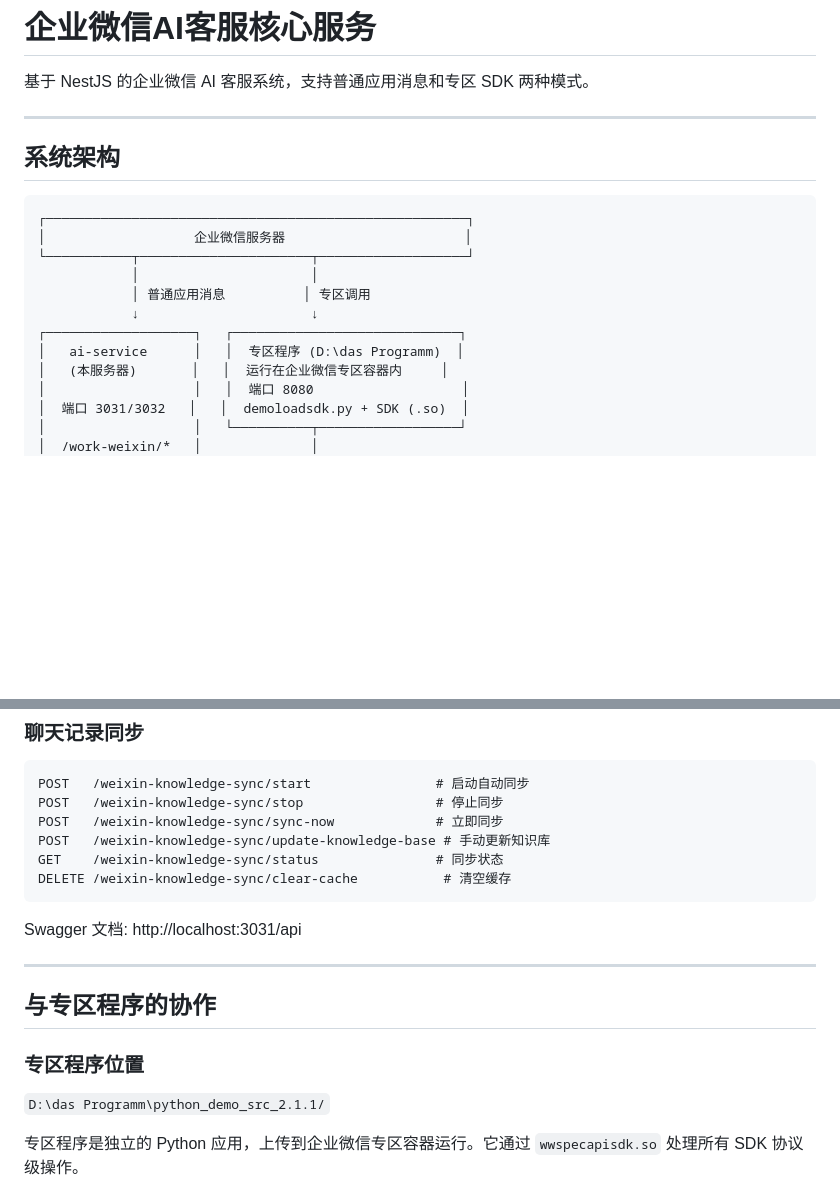
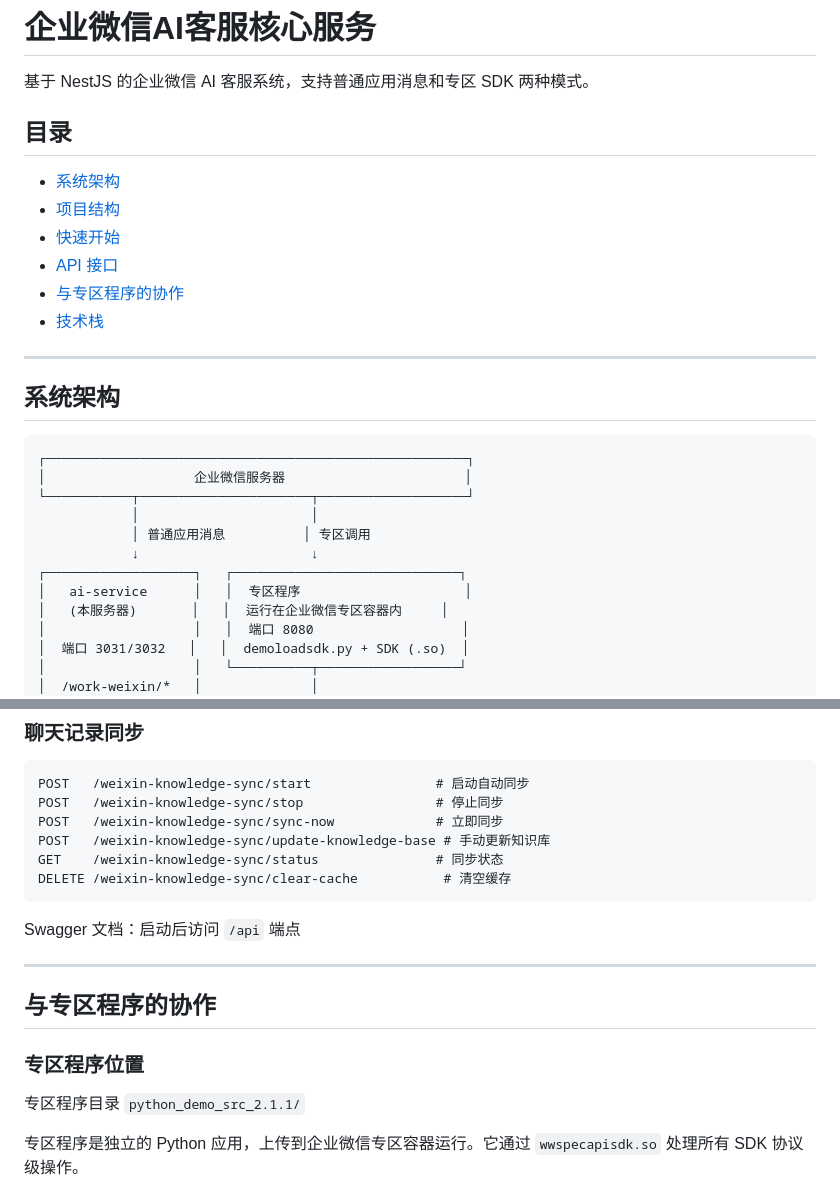
Before and after one commit to k7xfgj269v-hash/ai-service, a Markdown page: README.md, 2 parts joined by grey strips. GitHub-like rendering; blank space fills up the shorter version.

Commit message:
docs: fix README — add ToC, remove Windows paths, fix Swagger link
Co-Authored-By: DeepSeek V4 Pro <noreply@anthropic.com>

````diff
--- a/README.md
+++ b/README.md
@@ -1,6 +1,15 @@
 # 企业微信AI客服核心服务
 
 基于 NestJS 的企业微信 AI 客服系统，支持普通应用消息和专区 SDK 两种模式。
+
+## 目录
+
+- [系统架构](#系统架构)
+- [项目结构](#项目结构)
+- [快速开始](#快速开始)
+- [API 接口](#api-接口)
+- [与专区程序的协作](#与专区程序的协作)
+- [技术栈](#技术栈)
 
 ---
 
@@ -14,7 +23,7 @@
             │ 普通应用消息          │ 专区调用
             ↓                      ↓
 ┌───────────────────┐   ┌─────────────────────────────┐
-│   ai-service      │   │  专区程序 (D:\das Programm)  │
+│   ai-service      │   │  专区程序                     │
 │   (本服务器)       │   │  运行在企业微信专区容器内     │
 │                   │   │  端口 8080                   │
 │  端口 3031/3032   │   │  demoloadsdk.py + SDK (.so)  │
@@ -183,7 +192,7 @@ GET    /weixin-knowledge-sync/status               # 同步状态
 DELETE /weixin-knowledge-sync/clear-cache           # 清空缓存
 ```
 
-Swagger 文档: http://localhost:3031/api
+Swagger 文档：启动后访问 `/api` 端点
 
 ---
 
@@ -191,7 +200,7 @@ Swagger 文档: http://localhost:3031/api
 
 ### 专区程序位置
 
-`D:\das Programm\python_demo_src_2.1.1/`
+专区程序目录 `python_demo_src_2.1.1/`
 
 专区程序是独立的 Python 应用，上传到企业微信专区容器运行。它通过 `wwspecapisdk.so` 处理所有 SDK 协议级操作。
 
````
Also changed, not shown: other parts of README.md (+1 -1 lines).
